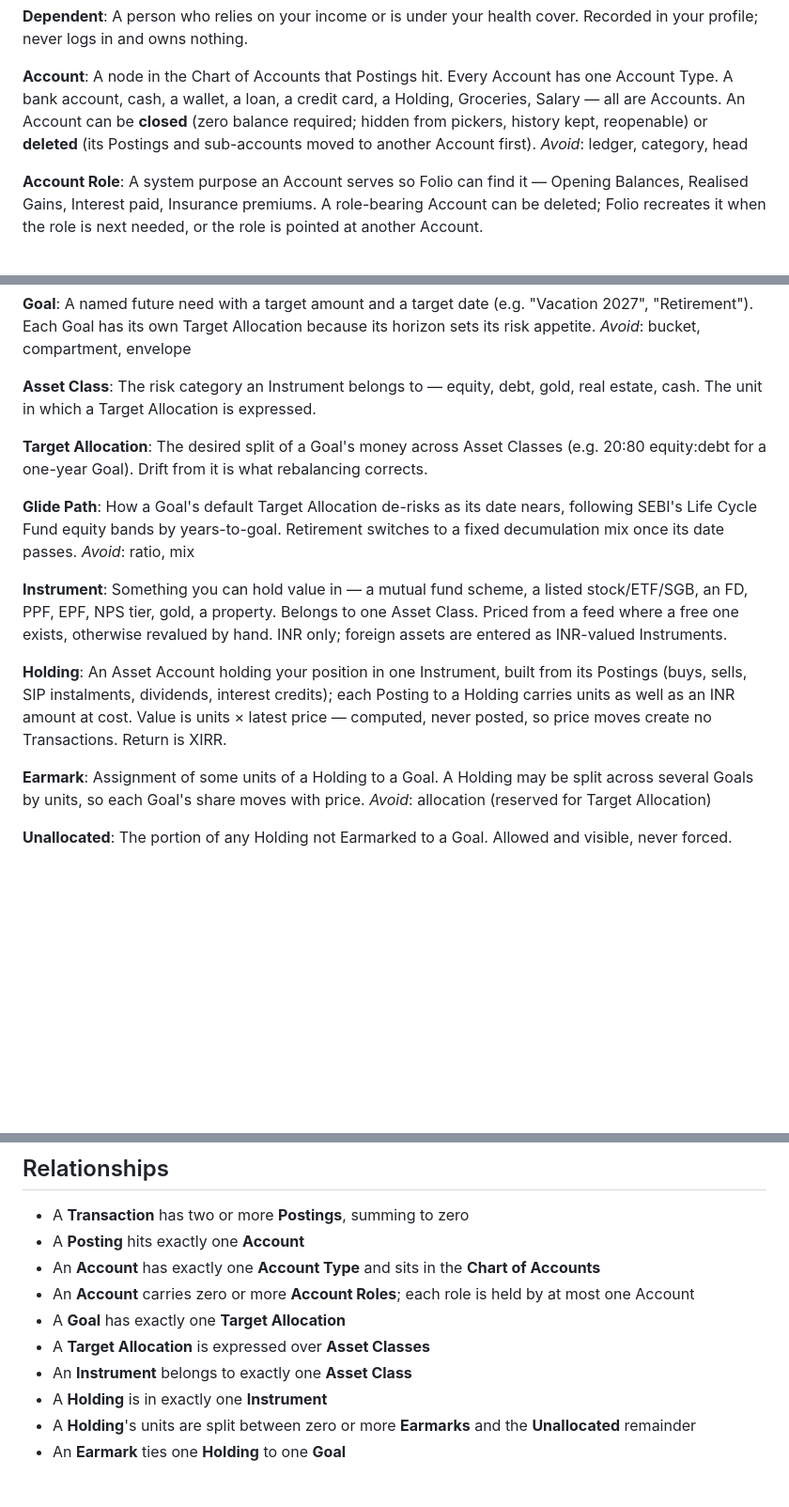
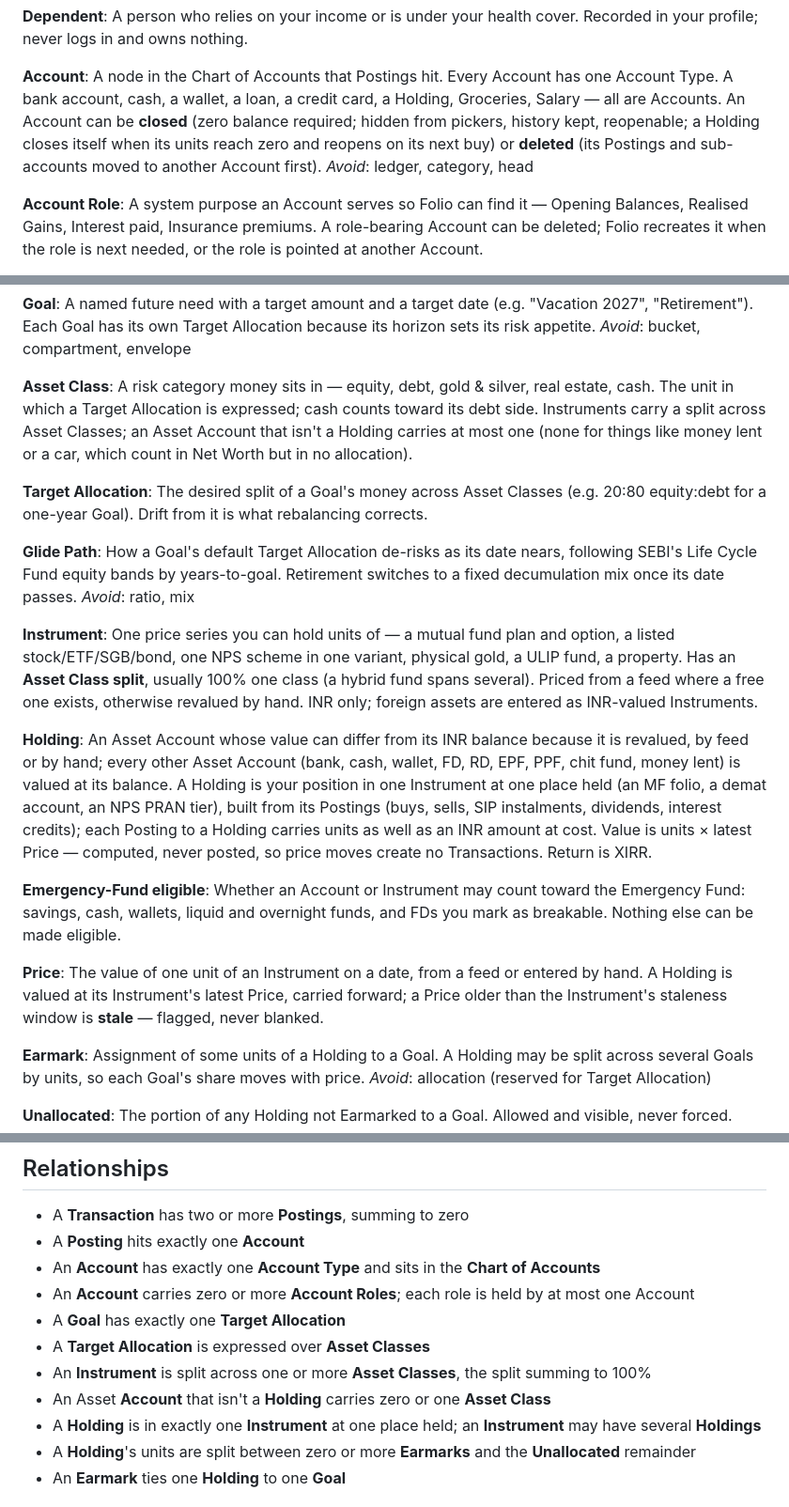
Before and after one commit to prabhuakshay/folio, a Markdown page: CONTEXT.md, 3 parts joined by grey strips. Shown at 94% size. Rendered like a GitHub page; blank space fills up the shorter version.

Commit message:
docs(context): define holdings, instruments and asset classes
Liabilities, Insurance, Goals and the Retirement calculator all hang
on which Asset Accounts are revalued and how their money is classed.
A Holding is now defined by a testable rule (its value can differ
from its INR balance) instead of a list of examples, so FDs, EPF and
PPF stay plain INR Accounts while NPS, property and policies are
Holdings.

- Redefine Holding as a revalued Asset Account, one per Instrument
  per place held (folio, demat account or PRAN tier), closing itself
  when its units reach zero
- Redefine Instrument as one price series with an Asset Class split,
  so hybrid funds span classes without look-through
- Revise Asset Classes to equity, debt, gold & silver, real estate
  and cash, with cash counting toward the debt side; plain Asset
  Accounts carry at most one class
- Add Price, with staleness flagged but never blanked, and
  Emergency-Fund eligible as a closed list

Earmarking plain Accounts to Goals is left to #15.

Refs #1
Closes #10

```diff
--- a/CONTEXT.md
+++ b/CONTEXT.md
@@ -22,7 +22,7 @@ A person who relies on your income or is under your health cover. Recorded in yo
 
 **Account**:
 A node in the Chart of Accounts that Postings hit. Every Account has one Account Type. A bank account, cash, a wallet, a loan, a credit card, a Holding, Groceries, Salary — all are Accounts.
-An Account can be **closed** (zero balance required; hidden from pickers, history kept, reopenable) or **deleted** (its Postings and sub-accounts moved to another Account first).
+An Account can be **closed** (zero balance required; hidden from pickers, history kept, reopenable; a Holding closes itself when its units reach zero and reopens on its next buy) or **deleted** (its Postings and sub-accounts moved to another Account first).
 _Avoid_: ledger, category, head
 
 **Account Role**:
@@ -62,7 +62,7 @@ A named future need with a target amount and a target date (e.g. "Vacation 2027"
 _Avoid_: bucket, compartment, envelope
 
 **Asset Class**:
-The risk category an Instrument belongs to — equity, debt, gold, real estate, cash. The unit in which a Target Allocation is expressed.
+A risk category money sits in — equity, debt, gold & silver, real estate, cash. The unit in which a Target Allocation is expressed; cash counts toward its debt side. Instruments carry a split across Asset Classes; an Asset Account that isn't a Holding carries at most one (none for things like money lent or a car, which count in Net Worth but in no allocation).
 
 **Target Allocation**:
 The desired split of a Goal's money across Asset Classes (e.g. 20:80 equity:debt for a one-year Goal). Drift from it is what rebalancing corrects.
@@ -72,10 +72,16 @@ How a Goal's default Target Allocation de-risks as its date nears, following SEB
 _Avoid_: ratio, mix
 
 **Instrument**:
-Something you can hold value in — a mutual fund scheme, a listed stock/ETF/SGB, an FD, PPF, EPF, NPS tier, gold, a property. Belongs to one Asset Class. Priced from a feed where a free one exists, otherwise revalued by hand. INR only; foreign assets are entered as INR-valued Instruments.
+One price series you can hold units of — a mutual fund plan and option, a listed stock/ETF/SGB/bond, one NPS scheme in one variant, physical gold, a ULIP fund, a property. Has an **Asset Class split**, usually 100% one class (a hybrid fund spans several). Priced from a feed where a free one exists, otherwise revalued by hand. INR only; foreign assets are entered as INR-valued Instruments.
 
 **Holding**:
-An Asset Account holding your position in one Instrument, built from its Postings (buys, sells, SIP instalments, dividends, interest credits); each Posting to a Holding carries units as well as an INR amount at cost. Value is units × latest price — computed, never posted, so price moves create no Transactions. Return is XIRR.
+An Asset Account whose value can differ from its INR balance because it is revalued, by feed or by hand; every other Asset Account (bank, cash, wallet, FD, RD, EPF, PPF, chit fund, money lent) is valued at its balance. A Holding is your position in one Instrument at one place held (an MF folio, a demat account, an NPS PRAN tier), built from its Postings (buys, sells, SIP instalments, dividends, interest credits); each Posting to a Holding carries units as well as an INR amount at cost. Value is units × latest Price — computed, never posted, so price moves create no Transactions. Return is XIRR.
+
+**Emergency-Fund eligible**:
+Whether an Account or Instrument may count toward the Emergency Fund: savings, cash, wallets, liquid and overnight funds, and FDs you mark as breakable. Nothing else can be made eligible.
+
+**Price**:
+The value of one unit of an Instrument on a date, from a feed or entered by hand. A Holding is valued at its Instrument's latest Price, carried forward; a Price older than the Instrument's staleness window is **stale** — flagged, never blanked.
 
 **Earmark**:
 Assignment of some units of a Holding to a Goal. A Holding may be split across several Goals by units, so each Goal's share moves with price.
@@ -98,8 +104,9 @@ A Goal like any other, with a projection calculator attached — not a separate
 - An **Account** carries zero or more **Account Roles**; each role is held by at most one Account
 - A **Goal** has exactly one **Target Allocation**
 - A **Target Allocation** is expressed over **Asset Classes**
-- An **Instrument** belongs to exactly one **Asset Class**
-- A **Holding** is in exactly one **Instrument**
+- An **Instrument** is split across one or more **Asset Classes**, the split summing to 100%
+- An Asset **Account** that isn't a **Holding** carries zero or one **Asset Class**
+- A **Holding** is in exactly one **Instrument** at one place held; an **Instrument** may have several **Holdings**
 - A **Holding**'s units are split between zero or more **Earmarks** and the **Unallocated** remainder
 - An **Earmark** ties one **Holding** to one **Goal**
 
```
